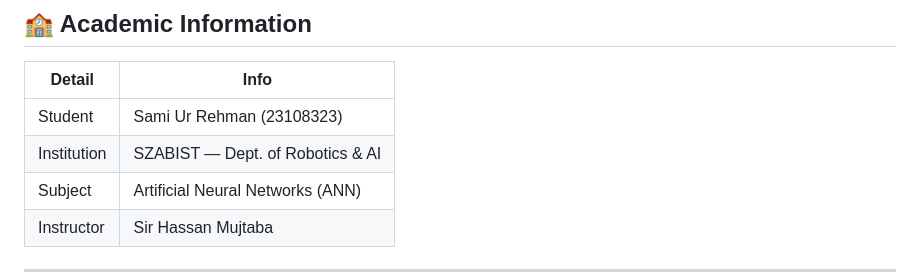
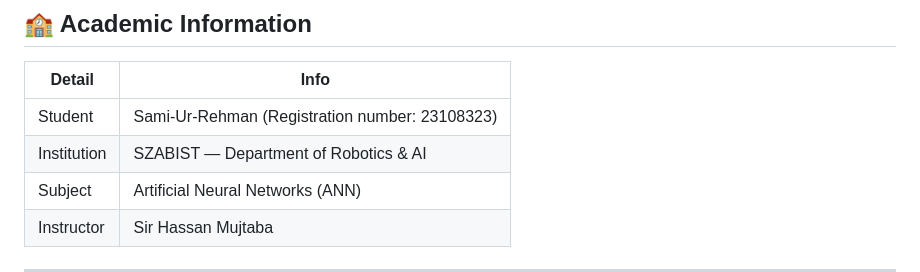
Before and after one commit to samiurr995-lgtm/AI-Pizza-Chatbot, a Markdown page: README.md, the part around the change. Drawn GitHub-style.

```diff
--- a/README.md
+++ b/README.md
@@ -137,8 +137,8 @@ Bot: Sure, please select size and type.
 
 | Detail | Info |
 |--------|------|
-| Student | Sami Ur Rehman (23108323) |
-| Institution | SZABIST — Dept. of Robotics & AI |
+| Student | Sami-Ur-Rehman (Registration number: 23108323) |
+| Institution | SZABIST — Department of Robotics & AI |
 | Subject | Artificial Neural Networks (ANN) |
 | Instructor | Sir Hassan Mujtaba |
 
```
